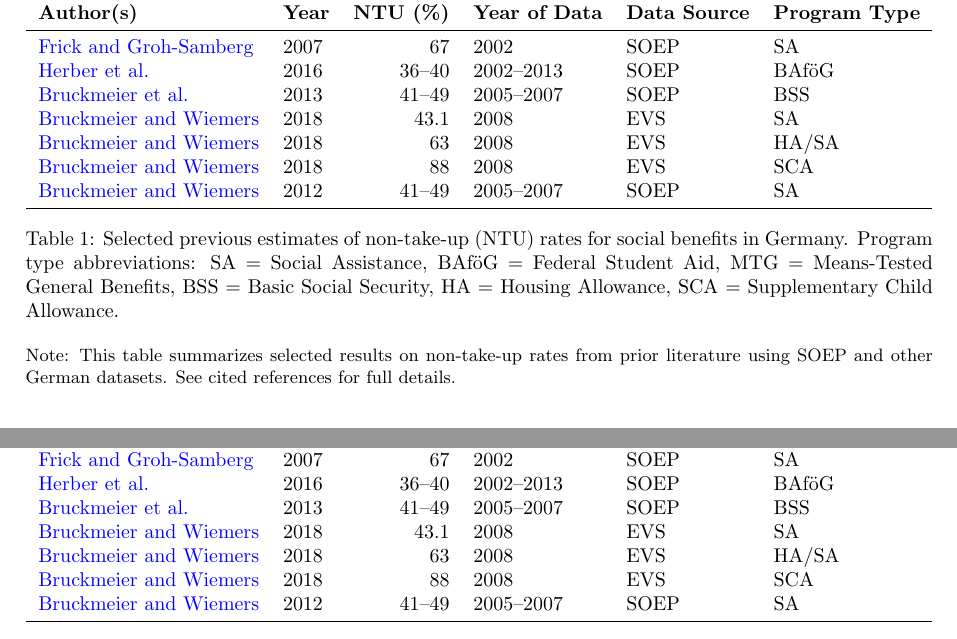
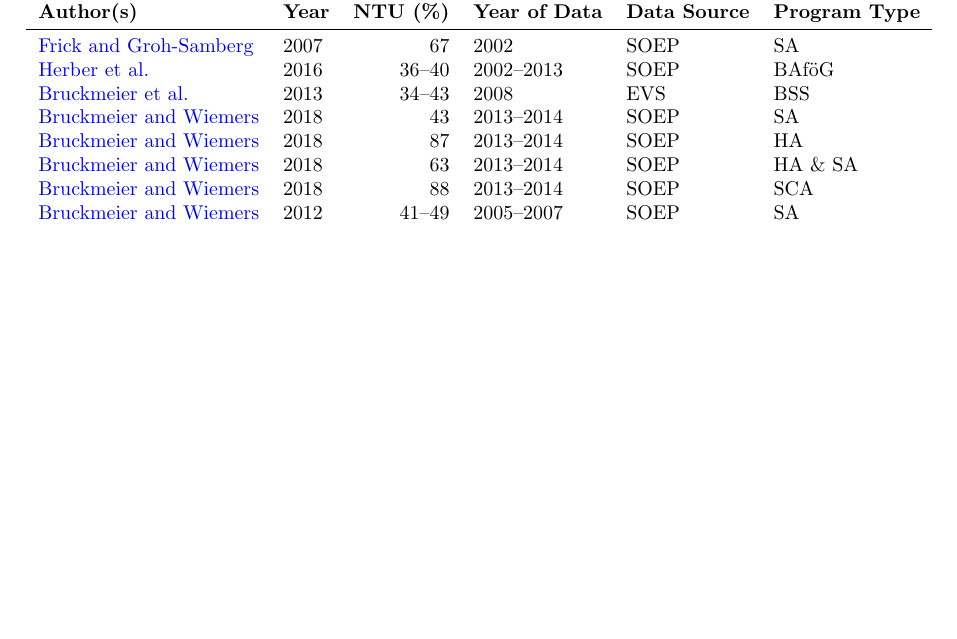
Before and after one commit to Alexerby/master-thesis-tex, a LaTeX paper (main.tex, which reads sections/2 Literature.tex, tables/old_studies.tex): two parts of pages 7 and 9 of 54 before the commit and part of page 8 of 53 after it, the two joined at a grey line, cut so that both start at the same text, the shorter picture padded with empty space. Compiled offline with pdfLaTeX.

Commit message:
Litterature review improved structure

```diff
--- a/sections/2 Literature.tex
+++ b/sections/2 Literature.tex
@@ -18,26 +18,7 @@ Herber and Kalinowski’s microsimulation furthermore finds that a 100 EUR incre
 Although BAföG has its own specific features, such as the combination of grants and loans, the issue of NTU is not limited to student aid. Many other means-tested welfare programs in Germany face similar challenges. Across different studies, NTU rates remain notably high, typically between 40 and 70\% depending on the program and the way eligibility is measured. To put the BAföG case in a broader context, the selected studies listed in Table~\ref{table:NTU-studies} illustrate both the magnitude of this issue and the diversity of empirical approaches used to estimate NTU rates in Germany.
 
 
-\begin{table}[htbp]
-\centering
-\begin{tabular}{llrlll}
-\toprule
-\textbf{Author(s)} & \textbf{Year} & \textbf{NTU (\%)} & \textbf{Year of Data} & \textbf{Data Source} & \textbf{Program Type} \\
-\midrule
-\citeauthor{frick_claim_2007} & 2007 & 67 & 2002 & SOEP & SA \\
-\citeauthor{herber_non-take-up_2019} & 2016 & 36--40 & 2002--2013 & SOEP & BAföG \\
-\citeauthor{RePEc:iab:iabfob:201305} & 2013 & 41--49 & 2005--2007 & SOEP & BSS \\
-\citeauthor{bruckmeier_benefit_2018} & 2018 & 43.1 & 2008 & EVS & SA \\
-\citeauthor{bruckmeier_benefit_2018} & 2018 & 63 & 2008 & EVS & HA/SA \\
-\citeauthor{bruckmeier_benefit_2018} & 2018 & 88 & 2008 & EVS & SCA \\
-\citeauthor{bruckmeier_new_2012}  & 2012 & 41--49 & 2005--2007 & SOEP & SA \\
-\bottomrule
-\end{tabular}
-\caption{Selected previous estimates of non-take-up (NTU) rates for social benefits in Germany. Program type abbreviations: SA = Social Assistance, BAföG = Federal Student Aid, MTG = Means-Tested General Benefits, BSS = Basic Social Security, HA = Housing Allowance, SCA = Supplementary Child Allowance.}
-\caption*{\small{Note: This table summarizes selected results on non-take-up rates from prior literature using SOEP and other German datasets. See cited references for full details.}}
-\label{table:NTU-studies}
-\end{table}
-
+% \input{tables/old_studies.tex}
 
 Germany’s experience is not unique. For example, Dutch administrative data reveal that about 24\% of eligible first-year students do not take up the means-tested supplementary grant. Surprisingly, a third of these non-claimants simultaneously take out student loans, which strongly indicates a lack of awareness or understanding of the program \citep{konijn_quantifying_2023}. Estimates of non-take-up vary widely across countries, programs, and data sources, but for means-tested social assistance schemes in OECD countries, NTU levels are frequently found to be high, often falling between 30 and 70\% \citep{goedeme_concept_2020}, which is broadly in line with the range discussed earlier for the German context.
 
@@ -57,19 +38,3 @@ More recent analyses, including those based on the German Socio-Economic Panel (
 Despite some variation, a persistent pattern emerges: a significant proportion of eligible individuals and households do not claim benefits to which they are entitled.
 The selected studies listed in Table~\ref{table:NTU-studies} illustrate both the magnitude of this issue and the diversity of empirical approaches used to estimate NTU rates in Germany.
 
-\begin{table}[htbp]
-\centering
-\begin{tabular}{llrlll}
-\toprule
-\textbf{Author(s)} & \textbf{Year} & \textbf{NTU (\%)} & \textbf{Year of Data} & \textbf{Data Source} & \textbf{Program Type} \\
-\midrule
-\citeauthor{frick_claim_2007} & 2007 & 67 & 2002 & SOEP & SA \\
-\citeauthor{herber_non-take-up_2019} & 2016 & 36--40 & 2002--2013 & SOEP & BAföG \\
-\citeauthor{RePEc:iab:iabfob:201305} & 2013 & 41--49 & 2005--2007 & SOEP & BSS \\
-\citeauthor{bruckmeier_benefit_2018} & 2018 & 43.1 & 2008 & EVS & SA \\
-\citeauthor{bruckmeier_benefit_2018} & 2018 & 63 & 2008 & EVS & HA/SA \\
-\citeauthor{bruckmeier_benefit_2018} & 2018 & 88 & 2008 & EVS & SCA \\
-\citeauthor{bruckmeier_new_2012}  & 2012 & 41--49 & 2005--2007 & SOEP & SA \\
-\bottomrule
-\end{tabular}
-\caption{Selected previous estimates of non-take-up (NTU) rates for social benefits in Germany. Program type abbreviations: SA = Social Assistance, BAföG = Federal Student Aid, MTG = Means-Tested General Benefits, BSS = Basic Social Security, HA = Housing Allowance, SCA = Supplementary Child Allowance.}
--- /dev/null
+++ b/tables/old_studies.tex
@@ -0,0 +1,20 @@
+\begin{table}[htbp]
+\centering
+\begin{tabular}{llrlll}
+\toprule
+\textbf{Author(s)} & \textbf{Year} & \textbf{NTU (\%)} & \textbf{Year of Data} & \textbf{Data Source} & \textbf{Program Type} \\
+\midrule
+\citeauthor{frick_claim_2007}              & 2007          & 67             & 2002                  & SOEP             & SA               \\
+\citeauthor{herber_non-take-up_2019}       & 2016          & 36--40         & 2002--2013            & SOEP             & BAföG            \\
+\citeauthor{RePEc:iab:iabfob:201305}       & 2013          & 34--43         & 2008                  & EVS              & BSS              \\
+\citeauthor{bruckmeier_benefit_2018}       & 2018          & 43             & 2013--2014            & SOEP             & SA               \\
+\citeauthor{bruckmeier_benefit_2018}       & 2018          & 87             & 2013--2014            & SOEP             & HA               \\
+\citeauthor{bruckmeier_benefit_2018}       & 2018          & 63             & 2013--2014            & SOEP             & HA \& SA         \\
+\citeauthor{bruckmeier_benefit_2018}       & 2018          & 88             & 2013--2014            & SOEP             & SCA              \\
+\citeauthor{bruckmeier_new_2012}           & 2012          & 41--49         & 2005--2007            & SOEP             & SA               \\
+\bottomrule
+\end{tabular}
+\caption{Selected previous estimates of non-take-up (NTU) rates for social benefits in Germany. Program type abbreviations: SA = Social Assistance, BAföG = Federal Student Aid, MTG = Means-Tested General Benefits, BSS = Basic Social Security, HA = Housing Allowance, SCA = Supplementary Child Allowance.}
+% \caption*{\small{Note: This table summarizes selected results on non-take-up rates from prior literature using SOEP and other German datasets. See cited references for full details.}}
+\label{table:NTU-studies}
+\end{table}
```
Also changed, not shown: sections/3 The German Study Aid System.tex (+32 -11 lines), sections/2 Literature.tex (4 more changed lines).
